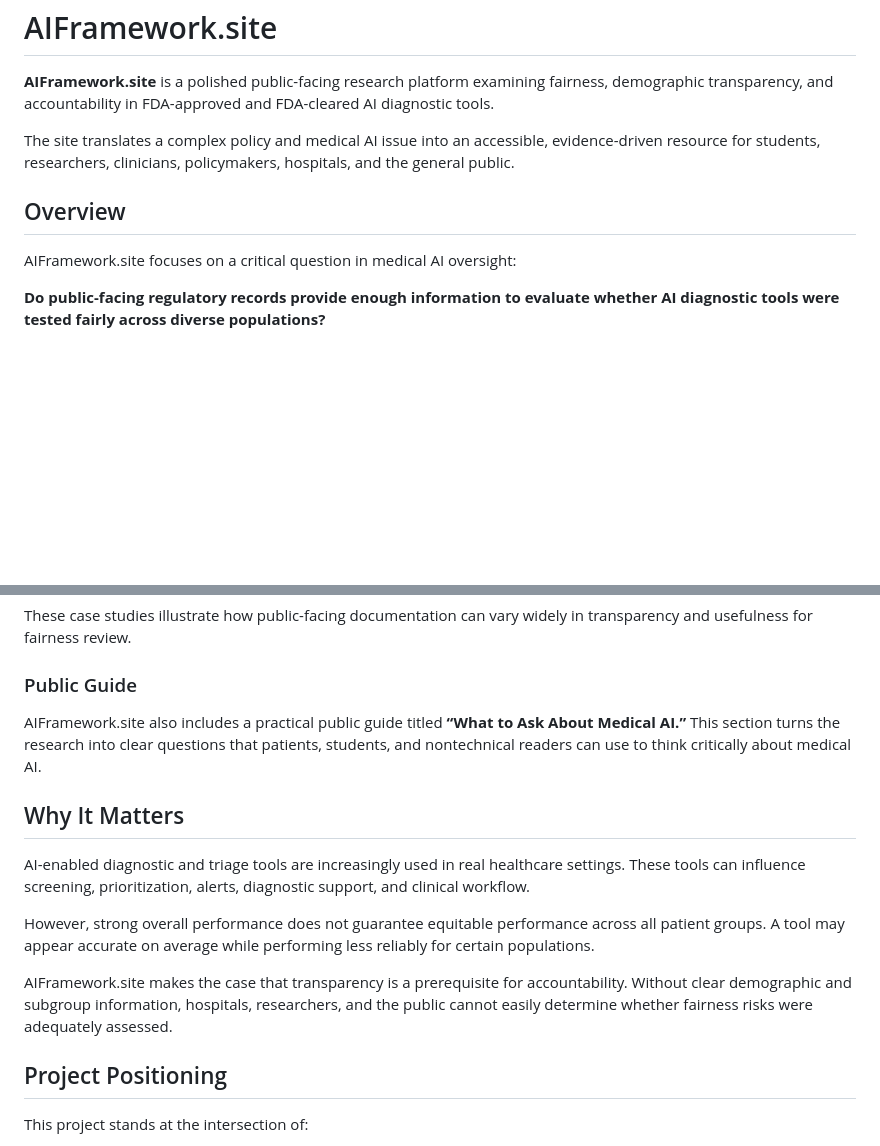
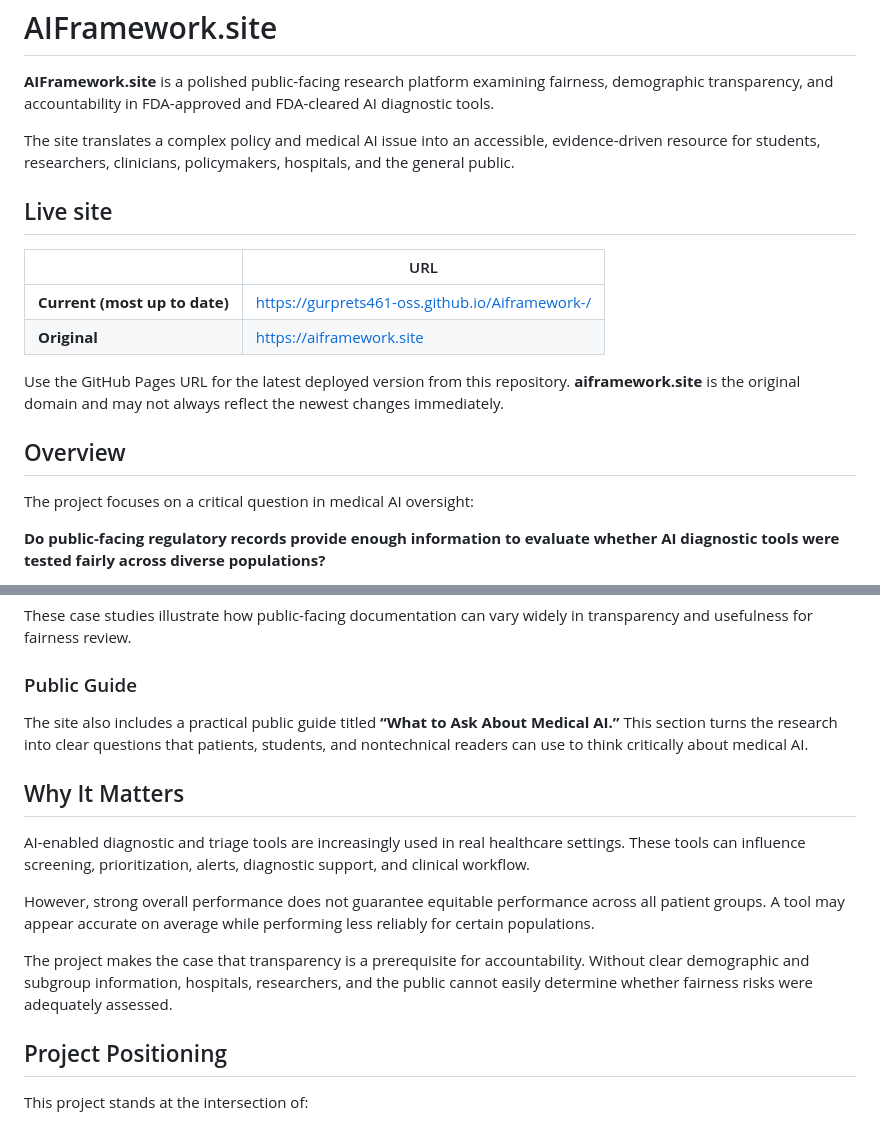
Before and after one commit to gurprets461-oss/Aiframework-, a Markdown page: README.md, 2 parts joined by grey strips. Rendered like a GitHub page; blank space fills up the shorter version.

Commit message:
Document GitHub Pages URL as current site; aiframework.site as original
Add Live site section to README clarifying which URL is most up to date.

```diff
--- a/README.md
+++ b/README.md
@@ -4,9 +4,18 @@
 
 The site translates a complex policy and medical AI issue into an accessible, evidence-driven resource for students, researchers, clinicians, policymakers, hospitals, and the general public.
 
+## Live site
+
+| | URL |
+| --- | --- |
+| **Current (most up to date)** | https://gurprets461-oss.github.io/Aiframework-/ |
+| **Original** | https://aiframework.site |
+
+Use the GitHub Pages URL for the latest deployed version from this repository. **aiframework.site** is the original domain and may not always reflect the newest changes immediately.
+
 ## Overview
 
-AIFramework.site focuses on a critical question in medical AI oversight:
+The project focuses on a critical question in medical AI oversight:
 
 **Do public-facing regulatory records provide enough information to evaluate whether AI diagnostic tools were tested fairly across diverse populations?**
 
@@ -61,7 +70,7 @@ These case studies illustrate how public-facing documentation can vary widely in
 
 ### Public Guide
 
-AIFramework.site also includes a practical public guide titled **“What to Ask About Medical AI.”** This section turns the research into clear questions that patients, students, and nontechnical readers can use to think critically about medical AI.
+The site also includes a practical public guide titled **“What to Ask About Medical AI.”** This section turns the research into clear questions that patients, students, and nontechnical readers can use to think critically about medical AI.
 
 ## Why It Matters
 
@@ -69,7 +78,7 @@ AI-enabled diagnostic and triage tools are increasingly used in real healthcare
 
 However, strong overall performance does not guarantee equitable performance across all patient groups. A tool may appear accurate on average while performing less reliably for certain populations.
 
-AIFramework.site makes the case that transparency is a prerequisite for accountability. Without clear demographic and subgroup information, hospitals, researchers, and the public cannot easily determine whether fairness risks were adequately assessed.
+The project makes the case that transparency is a prerequisite for accountability. Without clear demographic and subgroup information, hospitals, researchers, and the public cannot easily determine whether fairness risks were adequately assessed.
 
 ## Project Positioning
 
```
